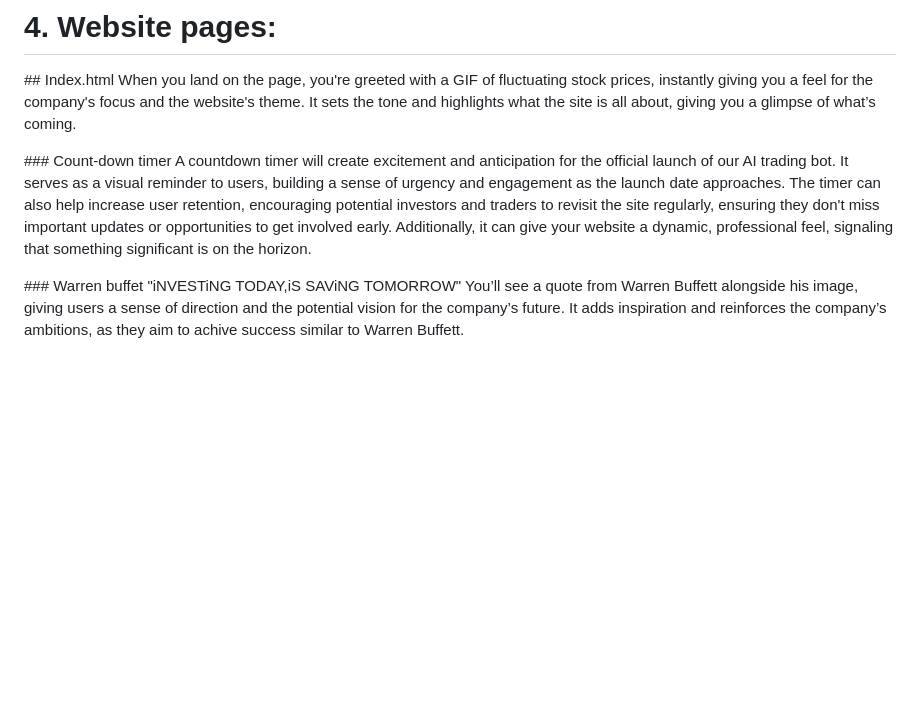
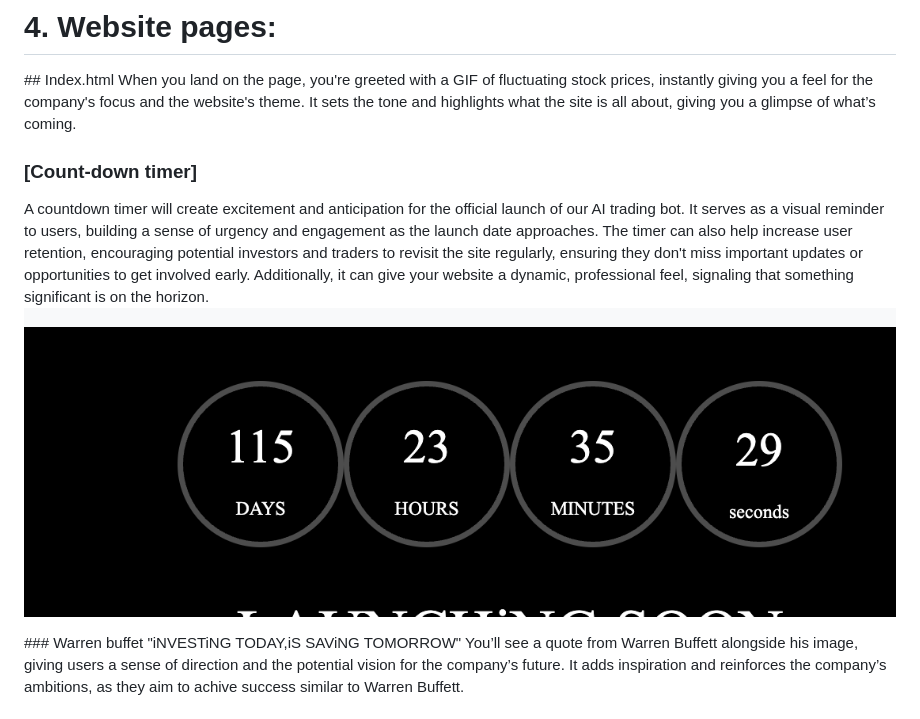
Before and after one commit to RobertJLewis/RiBL, a Markdown page: ReadMe.md, the part around the change printed below. GitHub-like rendering; pictures changed too: assets/images/count-down-timer.png (added); blank space fills up the shorter version.

```diff
--- a/ReadMe.md
+++ b/ReadMe.md
@@ -95,8 +95,9 @@ I’ve also included easy-to-navigate links within the footer that lead to other
 ## Index.html
 When you land on the page, you're greeted with a GIF of fluctuating stock prices, instantly giving you a feel for the company's focus and the website's theme. It sets the tone and highlights what the site is all about, giving you a glimpse of what’s coming.
 
-### Count-down timer
+### [Count-down timer]
 A countdown timer will create excitement and anticipation for the official launch of our AI trading bot. It serves as a visual reminder to users, building a sense of urgency and engagement as the launch date approaches. The timer can also help increase user retention, encouraging potential investors and traders to revisit the site regularly, ensuring they don't miss important updates or opportunities to get involved early. Additionally, it can give your website a dynamic, professional feel, signaling that something significant is on the horizon.
+![Screenshot](assets/images/count-down-timer.png)
 
 ### Warren buffet
 "iNVESTiNG TODAY,iS SAViNG TOMORROW"
```
Also changed, not shown: other parts of ReadMe.md (+1 -1 lines).
